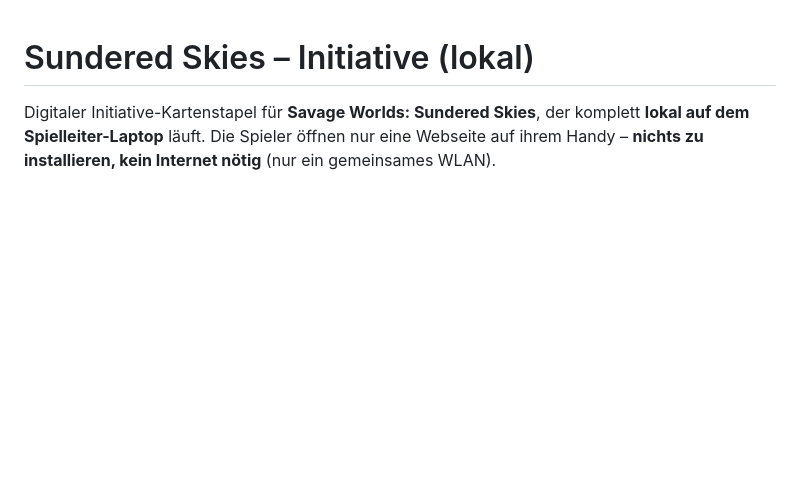
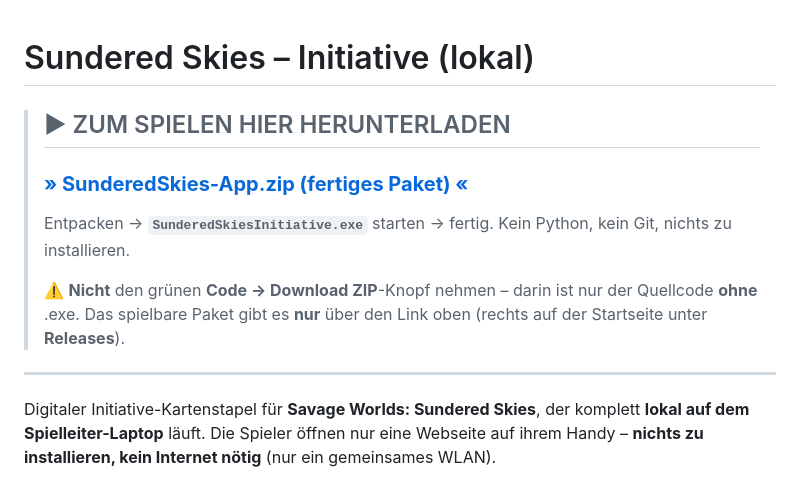
Before and after one commit to DonHelmut/Sundered-Skies-App, a Markdown page: README.md, the part around the change. Drawn GitHub-style; blank space fills up the shorter version.

Commit message:
README: deutlicher Hinweis auf das spielbare Paket unter Releases
Der gruene Code->Download-ZIP-Knopf liefert nur den Quellcode ohne .exe -
das fuehrte zu Verwirrung. Startseite verlinkt jetzt ganz oben direkt das
fertige Paket.

```diff
--- a/README.md
+++ b/README.md
@@ -1,4 +1,16 @@
 # Sundered Skies – Initiative (lokal)
+
+> ## ▶ ZUM SPIELEN HIER HERUNTERLADEN
+> ### **[» SunderedSkies-App.zip (fertiges Paket) «](https://github.com/DonHelmut/Sundered-Skies-App/releases/latest)**
+>
+> Entpacken → **`SunderedSkiesInitiative.exe`** starten → fertig.
+> Kein Python, kein Git, nichts zu installieren.
+>
+> ⚠️ **Nicht** den grünen **Code → Download ZIP**-Knopf nehmen – darin ist nur der
+> Quellcode **ohne** .exe. Das spielbare Paket gibt es **nur** über den Link oben
+> (rechts auf der Startseite unter **Releases**).
+
+---
 
 Digitaler Initiative-Kartenstapel für **Savage Worlds: Sundered Skies**, der
 komplett **lokal auf dem Spielleiter-Laptop** läuft. Die Spieler öffnen nur
```
